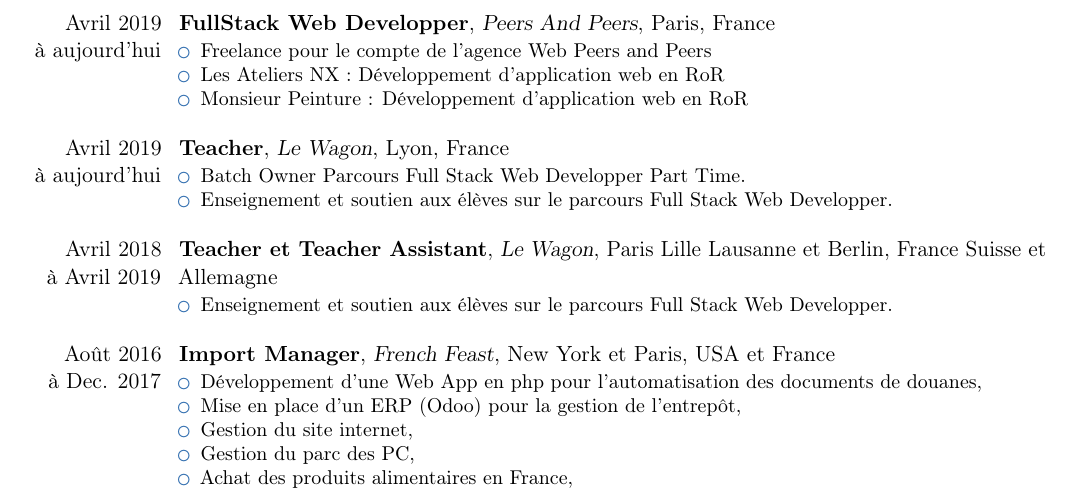
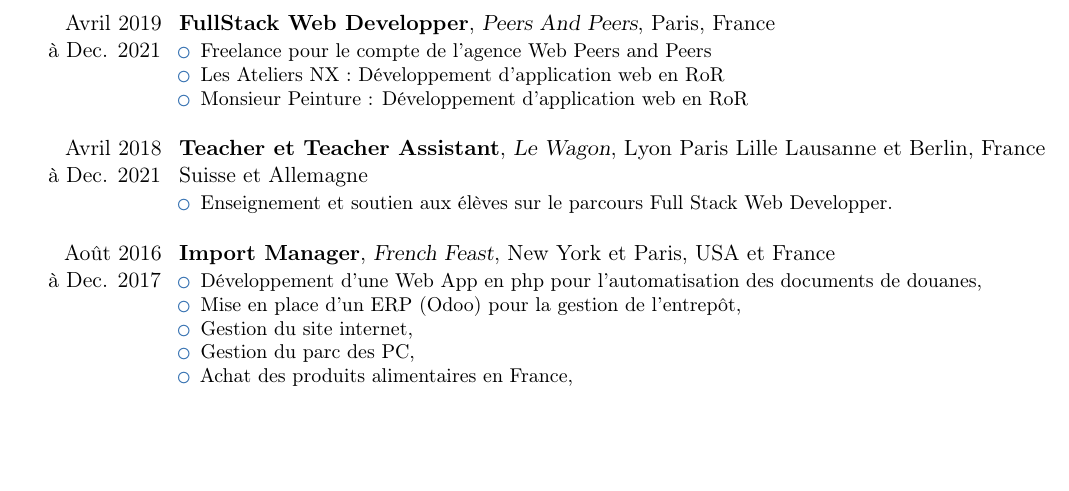
Before and after one commit to alexandrebk/curriculum-vitae, a LaTeX CV (curriculum-vitae.tex): part of page 1 of 2, cut so that both start at the same text, the shorter picture padded with empty space. Compiled offline with pdfLaTeX.

Commit message:
Ending Peers and Peers

```diff
--- a/curriculum-vitae.tex
+++ b/curriculum-vitae.tex
@@ -23,7 +23,7 @@
 % \section{Experience}
 \section{Expériences professionnelles}
 
-  \cventry{Avril 2019\\à aujourd'hui}{FullStack Web Developper}{Peers And Peers}{Paris}{France}{
+  \cventry{Avril 2019\\à Dec. 2021}{FullStack Web Developper}{Peers And Peers}{Paris}{France}{
     \begin{itemize}%
     \item Freelance pour le compte de l'agence Web Peers and Peers
     \item Les Ateliers NX : Développement d'application web en RoR
@@ -32,15 +32,7 @@
     \end{itemize}
   }
 
-  \cventry{Avril 2019\\à aujourd'hui}{Teacher}{Le Wagon}{Lyon}{France}{
-    \begin{itemize}%
-    \item Batch Owner Parcours Full Stack Web Developper Part Time.
-    \item Enseignement et soutien aux élèves sur le parcours Full Stack Web Developper.
-    \newline{}
-    \end{itemize}
-  }
-
-  \cventry{Avril 2018\\à Avril 2019}{Teacher et Teacher Assistant}{Le Wagon}{Paris Lille Lausanne et Berlin}{France Suisse et Allemagne}{
+  \cventry{Avril 2018\\à Dec. 2021}{Teacher et Teacher Assistant}{Le Wagon}{Lyon Paris Lille Lausanne et Berlin}{France Suisse et Allemagne}{
     \begin{itemize}%
     \item Enseignement et soutien aux élèves sur le parcours Full Stack Web Developper.
     \newline{}
```
